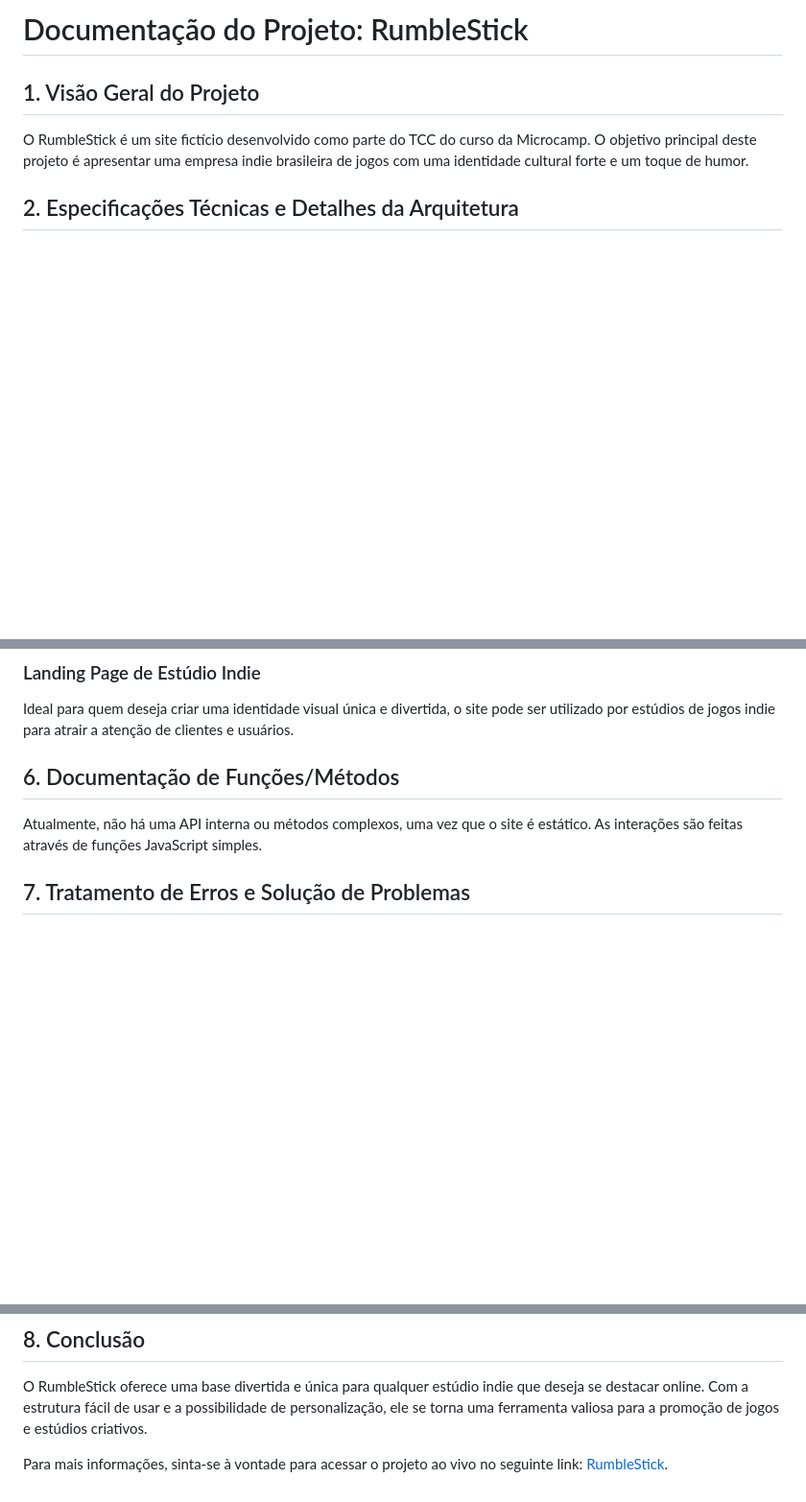
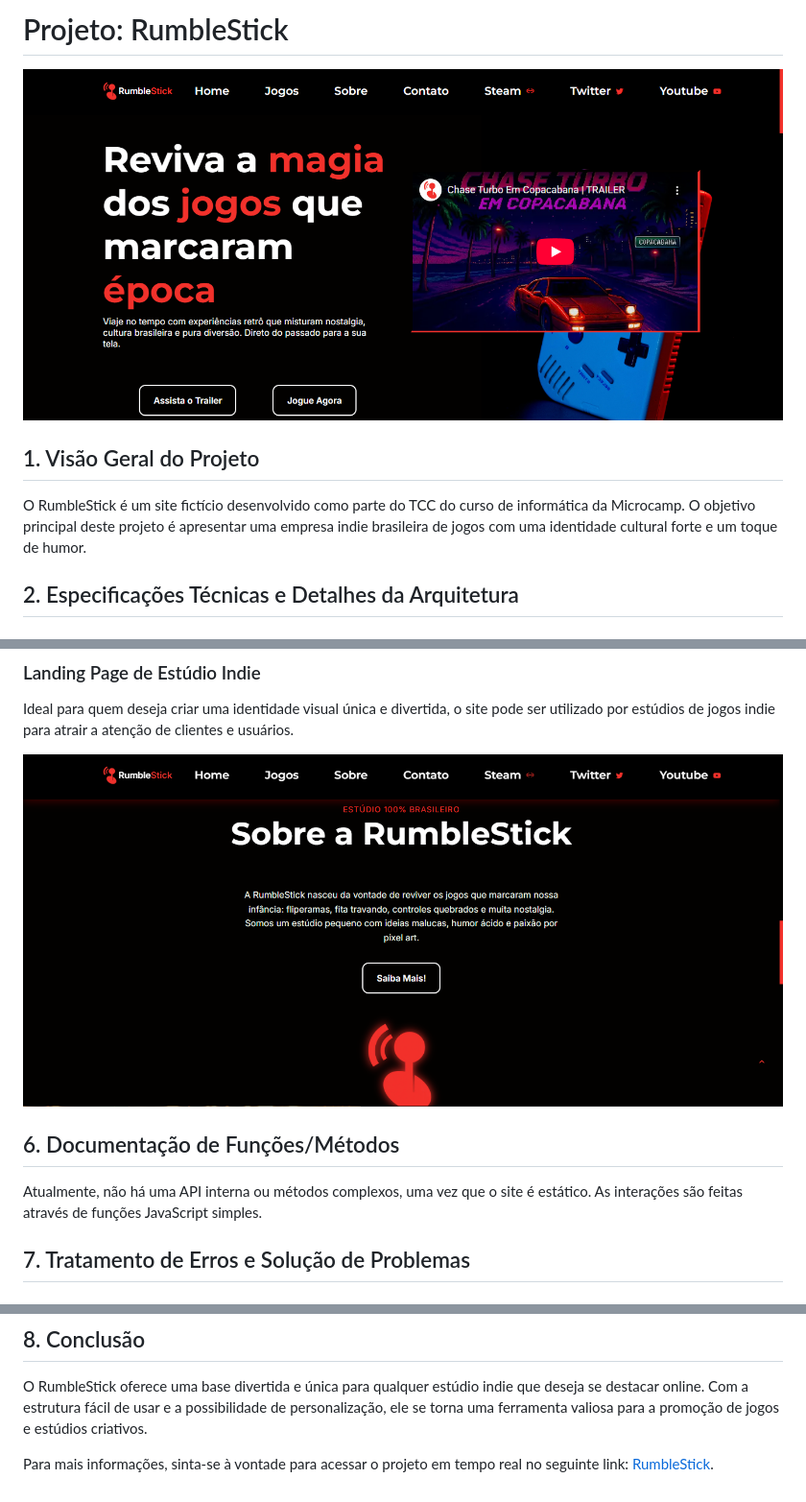
Before and after one commit to Davi-Tlr/RumbleStick, a Markdown page: README.md, 3 parts joined by grey strips. Shown at 96% size. Rendered like a GitHub page; blank space fills up the shorter version.

Commit message:
README.md
README.md atualizado com as screenshots

```diff
--- a/README.md
+++ b/README.md
@@ -1,8 +1,8 @@
-# Documentação do Projeto: RumbleStick
-
+# Projeto: RumbleStick
+![Página Inicial da RumbleStick](./screenshots/hero.png)
 ## 1. Visão Geral do Projeto
 
-O RumbleStick é um site fictício desenvolvido como parte do TCC do curso da Microcamp. O objetivo principal deste projeto é apresentar uma empresa indie brasileira de jogos com uma identidade cultural forte e um toque de humor.
+O RumbleStick é um site fictício desenvolvido como parte do TCC do curso de informática da Microcamp. O objetivo principal deste projeto é apresentar uma empresa indie brasileira de jogos com uma identidade cultural forte e um toque de humor.
 
 ## 2. Especificações Técnicas e Detalhes da Arquitetura
 
@@ -62,10 +62,11 @@ O layout pode ser adaptado para mostrar projetos reais de jogos ou produtos digi
 
 Ideal para quem deseja criar uma identidade visual única e divertida, o site pode ser utilizado por estúdios de jogos indie para atrair a atenção de clientes e usuários.
 
+![Seção de Sobre da RumbleStick](./screenshots/about.png)
+
 ## 6. Documentação de Funções/Métodos
 
 Atualmente, não há uma API interna ou métodos complexos, uma vez que o site é estático. As interações são feitas através de funções JavaScript simples.
-
 
 ## 7. Tratamento de Erros e Solução de Problemas
 
@@ -86,4 +87,4 @@ Se você encontrar problemas, siga estas etapas:
 
 O RumbleStick oferece uma base divertida e única para qualquer estúdio indie que deseja se destacar online. Com a estrutura fácil de usar e a possibilidade de personalização, ele se torna uma ferramenta valiosa para a promoção de jogos e estúdios criativos.
 
-Para mais informações, sinta-se à vontade para acessar o projeto ao vivo no seguinte link: [RumbleStick](https://rumblestick.netlify.app/).
+Para mais informações, sinta-se à vontade para acessar o projeto em tempo real no seguinte link: [RumbleStick](https://rumblestick.netlify.app/).
```
